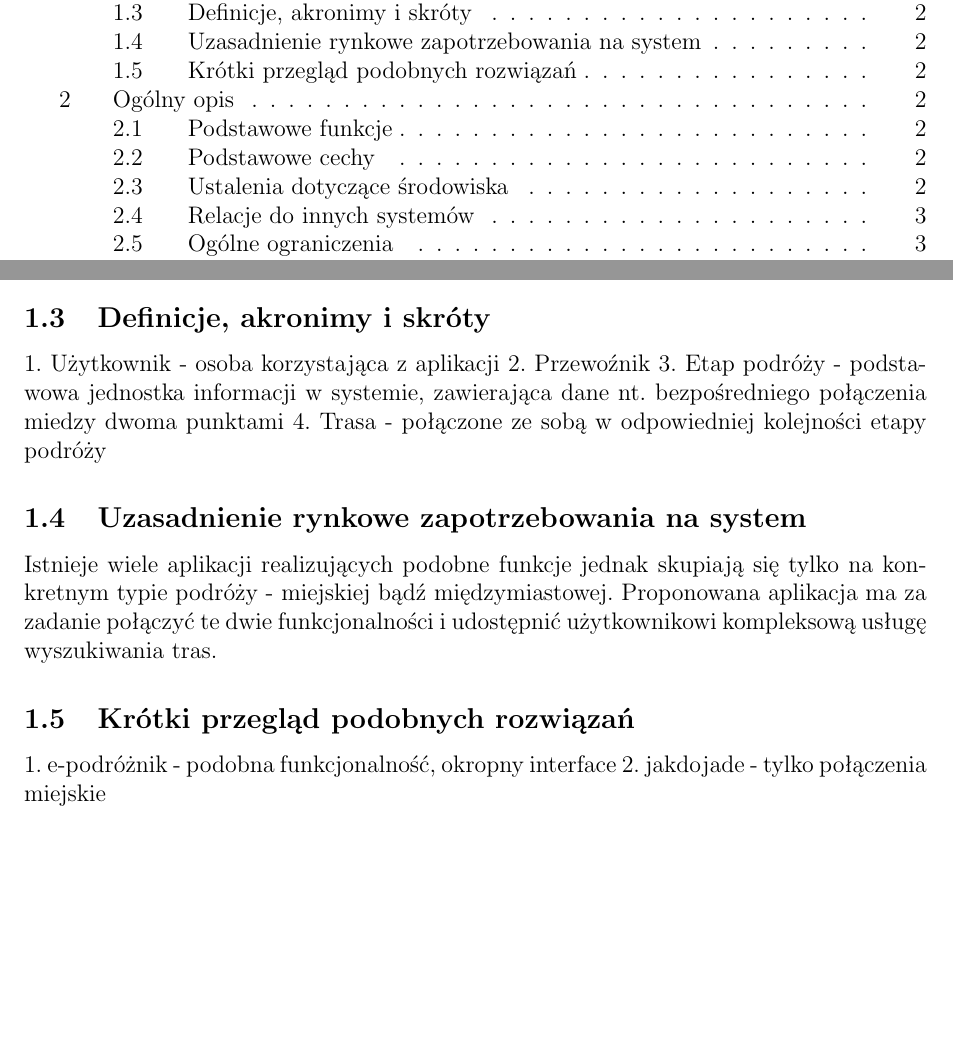
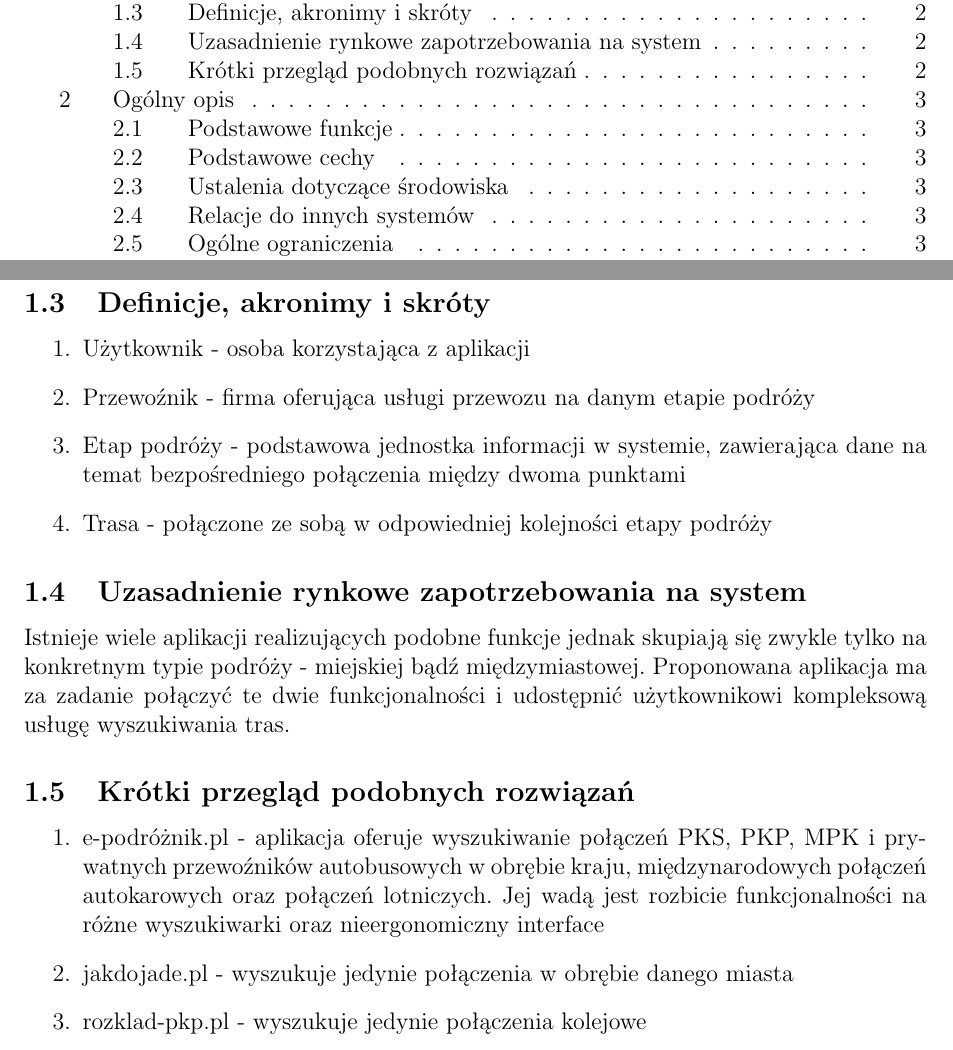
Before and after one commit to Siekacz/IO, a LaTeX document (spec.tex): two parts of pages 2 and 3 of 4 before the commit and two parts of pages 2 and 3 of 5 after it, joined at a grey line, cut so that both start at the same text, the shorter picture padded with empty space. Compiled offline with pdfLaTeX.

Commit message:
Aktualizacja

```diff
--- a/spec.tex
+++ b/spec.tex
@@ -57,5 +57,3 @@ Wersja 0.4
 \subsection{Cel systemu}
 	Internetowa aplikacja mobilna do wyszukiwania połączeń komunikacji dalekobieżnej i miejskiej.
 \subsection{Zakres systemu}
-	1. Wyszukiwanie połączeń międzymiastowych
-	2. Wyszukiwanie połączeń w obrębie danego miasta(po adresach)
@@ -64,13 +66,18 @@ Wersja 0.4
 \subsection{Definicje, akronimy i skróty}
-	1. Użytkownik - osoba korzystająca z aplikacji
-	2. Przewoźnik
-	3. Etap podróży - podstawowa jednostka informacji w systemie, zawierająca dane nt. bezpośredniego połączenia miedzy dwoma punktami
-	4. Trasa - połączone ze sobą w odpowiedniej kolejności etapy podróży
+\begin{enumerate}
+	\item Użytkownik - osoba korzystająca z aplikacji
+	\item Przewoźnik - firma oferująca usługi przewozu na danym etapie podróży
+	\item Etap podróży - podstawowa jednostka informacji w systemie, zawierająca dane na temat bezpośredniego połączenia między dwoma punktami
+	\item Trasa - połączone ze sobą w odpowiedniej kolejności etapy podróży
+\end{enumerate}
 \subsection{Uzasadnienie rynkowe zapotrzebowania na system}
-	Istnieje wiele aplikacji realizujących podobne funkcje jednak skupiają się tylko na konkretnym typie podróży - miejskiej bądź międzymiastowej. Proponowana aplikacja ma za zadanie połączyć te dwie funkcjonalności i udostępnić użytkownikowi kompleksową usługę wyszukiwania tras.
+	Istnieje wiele aplikacji realizujących podobne funkcje jednak skupiają się zwykle tylko na konkretnym typie podróży - miejskiej bądź międzymiastowej. Proponowana aplikacja ma za zadanie połączyć te dwie funkcjonalności i udostępnić użytkownikowi kompleksową usługę wyszukiwania tras.
 \subsection{Krótki przegląd podobnych rozwiązań}
-	1. e-podróżnik - podobna funkcjonalność, okropny interface
-	2. jakdojade - tylko połączenia miejskie
+\begin{enumerate}
+	\item e-podróżnik.pl - aplikacja oferuje wyszukiwanie połączeń PKS, PKP, MPK i prywatnych przewoźników autobusowych w obrębie kraju, międzynarodowych połączeń autokarowych oraz połączeń lotniczych. Jej wadą jest rozbicie funkcjonalności na różne wyszukiwarki oraz nieergonomiczny interface
+	\item jakdojade.pl - wyszukuje jedynie połączenia w obrębie danego miasta
+	\item rozklad-pkp.pl - wyszukuje jedynie połączenia kolejowe
+\end{enumerate}
 %-------------------------------
 \section{Ogólny opis}
 \subsection{Podstawowe funkcje}
```
Also changed, not shown: spec.pdf, spec.tex (12 more changed lines), 4 other files.
